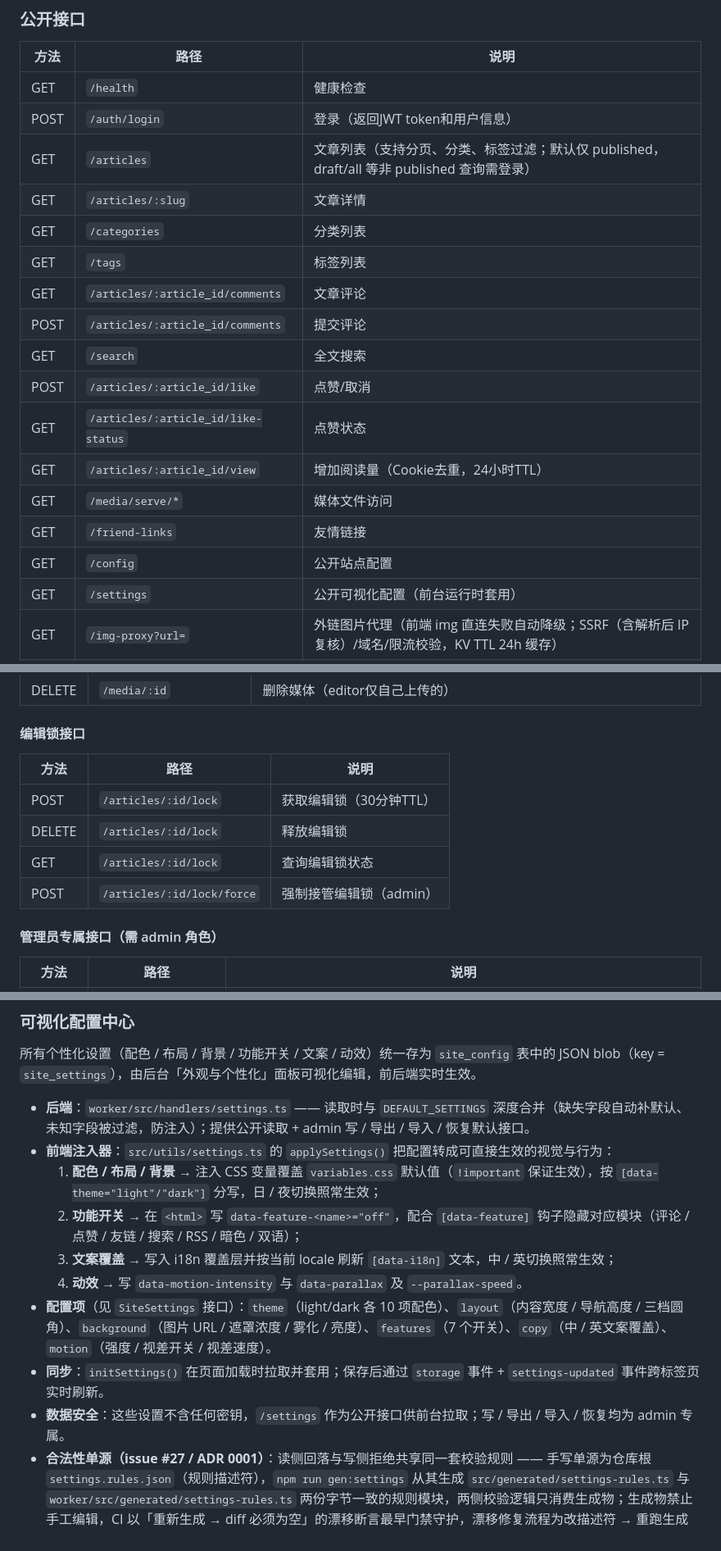
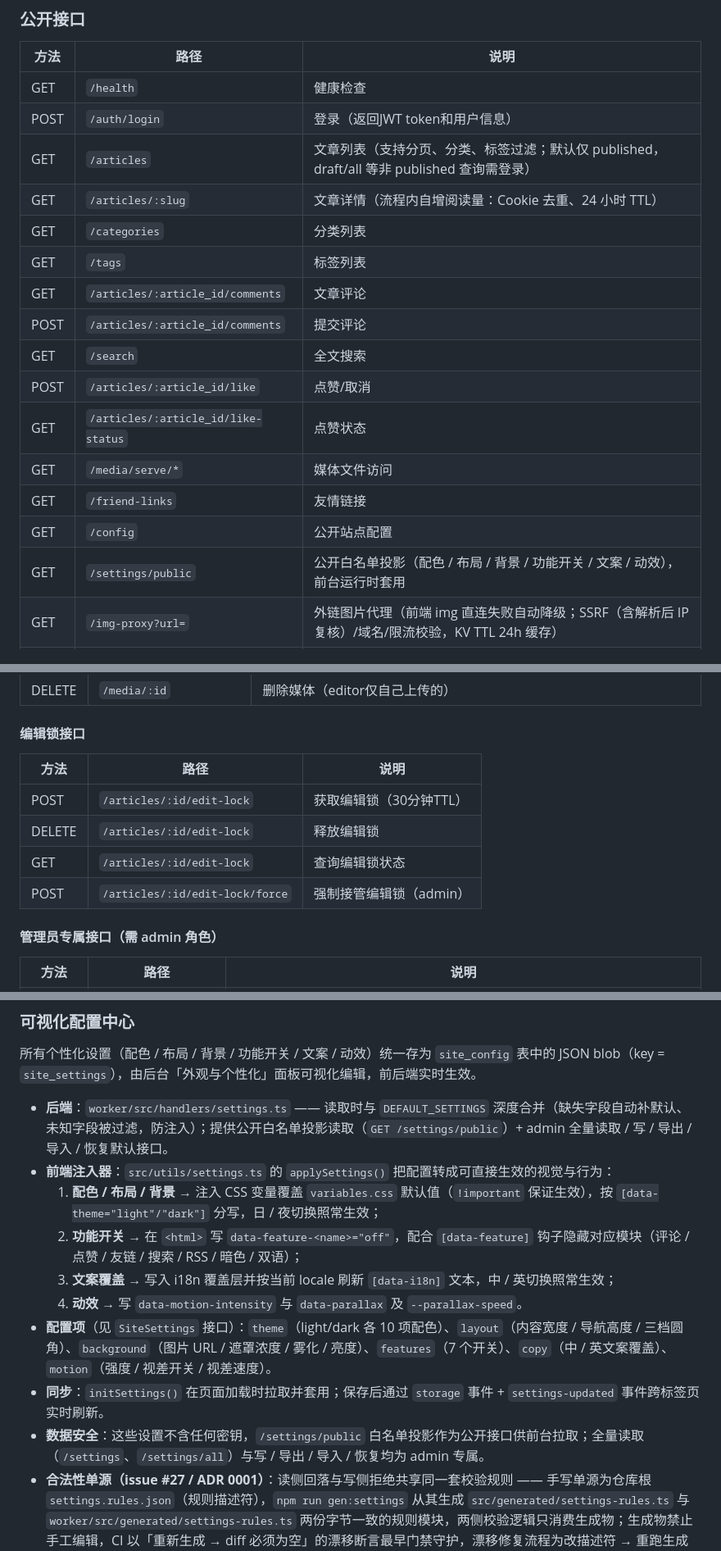
Before and after one commit to Mintinkd/Blog_Website, a Markdown page: README.md, 3 parts joined by grey strips. Shown at 82% size. GitHub-like rendering.

```diff
--- a/README.md
+++ b/README.md
@@ -172,7 +172,7 @@ D1 (SQLite) 共 9 张表：
 | GET  | `/health`                           | 健康检查                                                                                                                                            |
 | POST | `/auth/login`                       | 登录（返回JWT token和用户信息）                                                                                                                     |
 | GET  | `/articles`                         | 文章列表（支持分页、分类、标签过滤；默认仅 published，draft/all 等非 published 查询需登录）                                                         |
-| GET  | `/articles/:slug`                   | 文章详情                                                                                                                                            |
+| GET  | `/articles/:slug`                   | 文章详情（流程内自增阅读量：Cookie 去重、24 小时 TTL）                                                                                              |
 | GET  | `/categories`                       | 分类列表                                                                                                                                            |
 | GET  | `/tags`                             | 标签列表                                                                                                                                            |
 | GET  | `/articles/:article_id/comments`    | 文章评论                                                                                                                                            |
@@ -180,11 +180,10 @@ D1 (SQLite) 共 9 张表：
 | GET  | `/search`                           | 全文搜索                                                                                                                                            |
 | POST | `/articles/:article_id/like`        | 点赞/取消                                                                                                                                           |
 | GET  | `/articles/:article_id/like-status` | 点赞状态                                                                                                                                            |
-| GET  | `/articles/:article_id/view`        | 增加阅读量（Cookie去重，24小时TTL）                                                                                                                 |
 | GET  | `/media/serve/*`                    | 媒体文件访问                                                                                                                                        |
 | GET  | `/friend-links`                     | 友情链接                                                                                                                                            |
 | GET  | `/config`                           | 公开站点配置                                                                                                                                        |
-| GET  | `/settings`                         | 公开可视化配置（前台运行时套用）                                                                                                                    |
+| GET  | `/settings/public`                  | 公开白名单投影（配色 / 布局 / 背景 / 功能开关 / 文案 / 动效），前台运行时套用                                                                       |
 | GET  | `/img-proxy?url=`                   | 外链图片代理（前端 img 直连失败自动降级；SSRF（含解析后 IP 复核）/域名/限流校验，KV TTL 24h 缓存）                                                  |
 | GET  | `/text-proxy?url=`                  | 外链文字/接口代理（前端 fetch 直连失败或 CORS 受限自动降级；与图片通道共用 SSRF（含解析后 IP 复核）/域名/限流校验，text/json/xml 白名单 + CORS 头） |
 
@@ -212,12 +211,12 @@ D1 (SQLite) 共 9 张表：
 
 #### 编辑锁接口
 
-| 方法   | 路径                       | 说明                    |
-| ------ | -------------------------- | ----------------------- |
-| POST   | `/articles/:id/lock`       | 获取编辑锁（30分钟TTL） |
-| DELETE | `/articles/:id/lock`       | 释放编辑锁              |
-| GET    | `/articles/:id/lock`       | 查询编辑锁状态          |
-| POST   | `/articles/:id/lock/force` | 强制接管编辑锁（admin） |
+| 方法   | 路径                            | 说明                    |
+| ------ | ------------------------------- | ----------------------- |
+| POST   | `/articles/:id/edit-lock`       | 获取编辑锁（30分钟TTL） |
+| DELETE | `/articles/:id/edit-lock`       | 释放编辑锁              |
+| GET    | `/articles/:id/edit-lock`       | 查询编辑锁状态          |
+| POST   | `/articles/:id/edit-lock/force` | 强制接管编辑锁（admin） |
 
 #### 管理员专属接口（需 admin 角色）
 
@@ -295,7 +295,7 @@ D1 (SQLite) 共 9 张表：
 
 所有个性化设置（配色 / 布局 / 背景 / 功能开关 / 文案 / 动效）统一存为 `site_config` 表中的 JSON blob（key = `site_settings`），由后台「外观与个性化」面板可视化编辑，前后端实时生效。
 
-- **后端**：`worker/src/handlers/settings.ts` —— 读取时与 `DEFAULT_SETTINGS` 深度合并（缺失字段自动补默认、未知字段被过滤，防注入）；提供公开读取 + admin 写 / 导出 / 导入 / 恢复默认接口。
+- **后端**：`worker/src/handlers/settings.ts` —— 读取时与 `DEFAULT_SETTINGS` 深度合并（缺失字段自动补默认、未知字段被过滤，防注入）；提供公开白名单投影读取（`GET /settings/public`）+ admin 全量读取 / 写 / 导出 / 导入 / 恢复默认接口。
 - **前端注入器**：`src/utils/settings.ts` 的 `applySettings()` 把配置转成可直接生效的视觉与行为：
   1. **配色 / 布局 / 背景** → 注入 CSS 变量覆盖 `variables.css` 默认值（`!important` 保证生效），按 `[data-theme="light"/"dark"]` 分写，日 / 夜切换照常生效；
   2. **功能开关** → 在 `<html>` 写 `data-feature-<name>="off"`，配合 `[data-feature]` 钩子隐藏对应模块（评论 / 点赞 / 友链 / 搜索 / RSS / 暗色 / 双语）；
@@ -303,7 +303,7 @@ D1 (SQLite) 共 9 张表：
   4. **动效** → 写 `data-motion-intensity` 与 `data-parallax` 及 `--parallax-speed`。
 - **配置项**（见 `SiteSettings` 接口）：`theme`（light/dark 各 10 项配色）、`layout`（内容宽度 / 导航高度 / 三档圆角）、`background`（图片 URL / 遮罩浓度 / 雾化 / 亮度）、`features`（7 个开关）、`copy`（中 / 英文案覆盖）、`motion`（强度 / 视差开关 / 视差速度）。
 - **同步**：`initSettings()` 在页面加载时拉取并套用；保存后通过 `storage` 事件 + `settings-updated` 事件跨标签页实时刷新。
-- **数据安全**：这些设置不含任何密钥，`/settings` 作为公开接口供前台拉取；写 / 导出 / 导入 / 恢复均为 admin 专属。
+- **数据安全**：这些设置不含任何密钥，`/settings/public` 白名单投影作为公开接口供前台拉取；全量读取（`/settings`、`/settings/all`）与写 / 导出 / 导入 / 恢复均为 admin 专属。
 - **合法性单源（issue #27 / ADR 0001）**：读侧回落与写侧拒绝共享同一套校验规则 —— 手写单源为仓库根 `settings.rules.json`（规则描述符），`npm run gen:settings` 从其生成 `src/generated/settings-rules.ts` 与 `worker/src/generated/settings-rules.ts` 两份字节一致的规则模块，两侧校验逻辑只消费生成物；生成物禁止手工编辑，CI 以「重新生成 → diff 必须为空」的漂移断言最早门禁守护，漂移修复流程为改描述符 → 重跑生成 → 一并提交。
 
 ### 外链内容智能代理
```
Also changed, not shown: other parts of README.md (+1 -0 lines), docs/SITE_SETTINGS.md (+12 -11 lines).
